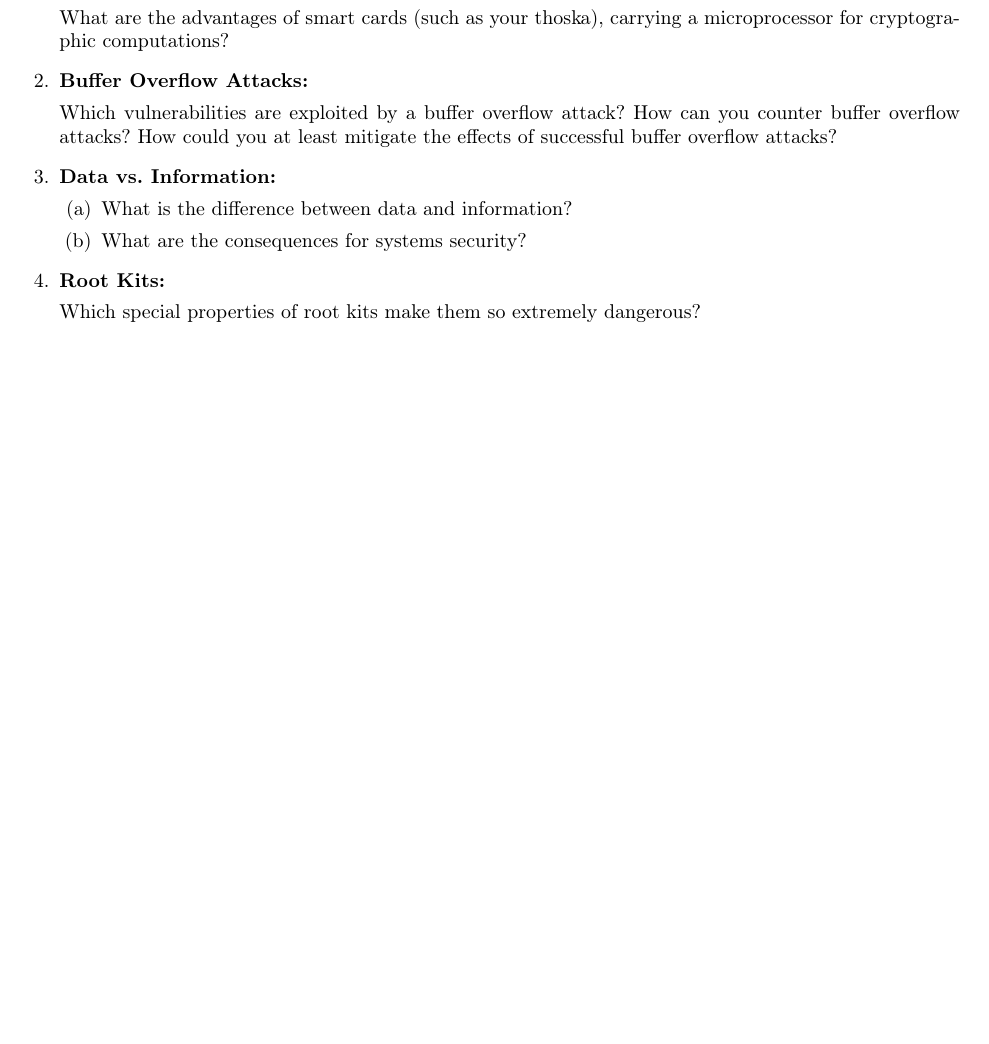
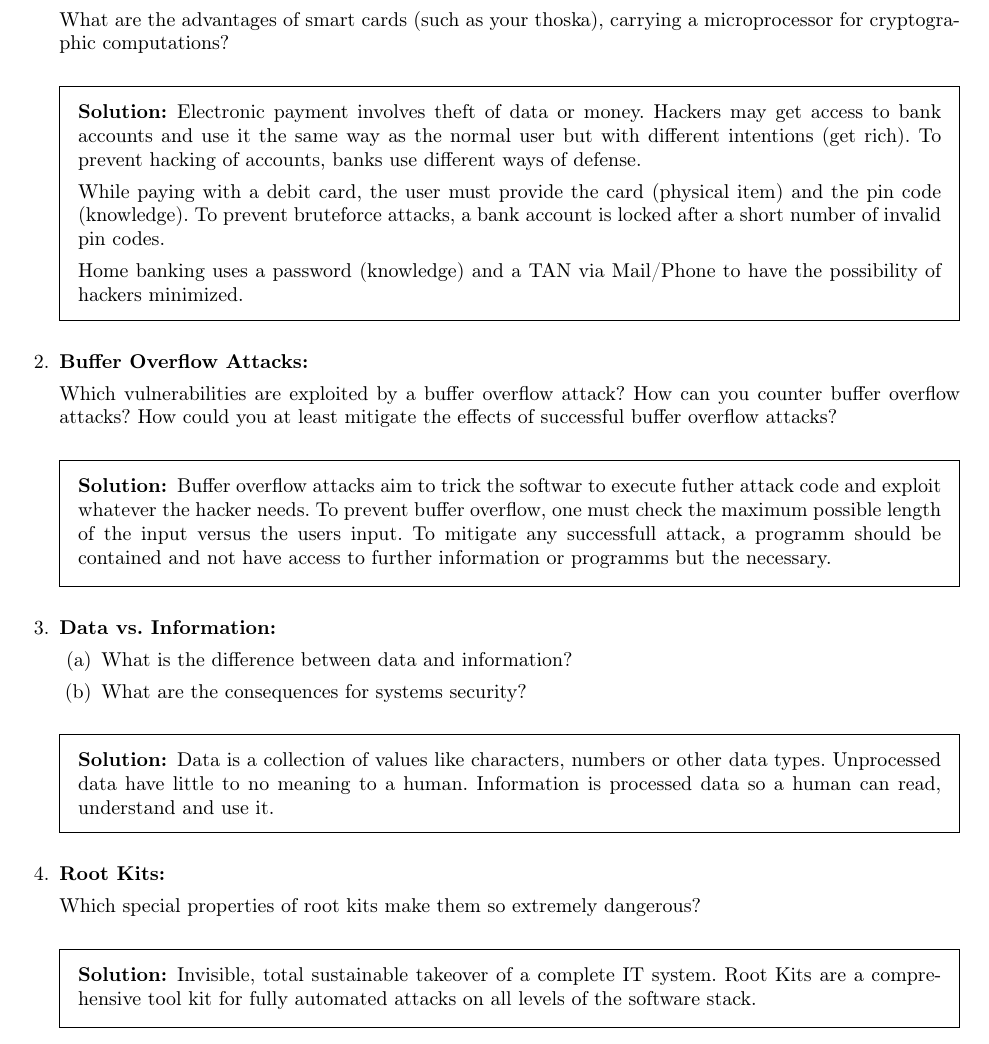
Before and after one commit to wieerwill/Informatik, a LaTeX problem sheet (Systemsicherheit - Questions.tex): part of page 1 of 2 before the commit and part of page 1 of 4 after it, cut so that both start at the same text, the shorter picture padded with empty space. Compiled offline with pdfLaTeX.

Commit message:
add some answers

```diff
--- a/Systemsicherheit - Questions.tex
+++ b/Systemsicherheit - Questions.tex
@@ -1,5 +1,5 @@
 \documentclass[10pt]{exam}  % Doc : https://mirrors.ircam.fr/pub/CTAN/macros/latex/contrib/exam/examdoc.pdf
-%\printanswers			    % Comment this line to hide the answers
+\printanswers			    % Comment this line to hide the answers
 \usepackage[utf8]{inputenc}
 \usepackage[T1]{fontenc}
 \usepackage[german]{babel}
@@ -33,6 +32,11 @@
     \end{parts}
     What are the advantages of smart cards (such as your thoska), carrying a microprocessor for cryptographic computations?
     \begin{solution}
+        Electronic payment involves theft of data or money. Hackers may get access to bank accounts and use it the same way as the normal user but with different intentions (get rich). To prevent hacking of accounts, banks use different ways of defense.
+
+        While paying with a debit card, the user must provide the card (physical item) and the pin code (knowledge). To prevent bruteforce attacks, a bank account is locked after a short number of invalid pin codes.
+
+        Home banking uses a password (knowledge) and a TAN via Mail/Phone to have the possibility of hackers minimized.
     \end{solution}
 
     %%%%%%%%%%%%%%%%%%%%%%%%%%%%%%%%%%%%%%%%%%%%%%%%%%%%%
@@ -40,6 +44,8 @@
 
     Which vulnerabilities are exploited by a buffer overflow attack? How can you counter buffer overflow attacks? How could you at least mitigate the effects of successful buffer overflow attacks?
     \begin{solution}
+Buffer overflow attacks aim to trick the softwar to execute futher attack code and exploit whatever the hacker needs. To prevent buffer overflow, one must check the maximum possible length of the input versus the users input. To mitigate any successfull attack, a programm should be contained and not have access to further information or programms but the necessary.
+
     \end{solution}
 
     %%%%%%%%%%%%%%%%%%%%%%%%%%%%%%%%%%%%%%%%%%%%%%%%%%%%%
@@ -50,6 +56,8 @@
         \part What are the consequences for systems security?
     \end{parts}
     \begin{solution}
+        Data is a collection of values like characters, numbers or other data types. Unprocessed data have little to no meaning to a human.
+        Information is processed data so a human can read, understand and use it.
     \end{solution}
 
     %%%%%%%%%%%%%%%%%%%%%%%%%%%%%%%%%%%%%%%%%%%%%%%%%%%%%
@@ -57,6 +65,8 @@
 
     Which special properties of root kits make them so extremely dangerous?
     \begin{solution}
+        Invisible, total sustainable takeover of a complete IT system.
+        Root Kits are a comprehensive tool kit for fully automated attacks on all levels of the software stack.
     \end{solution}
 
     %%%%%%%%%%%%%%%%%%%%%%%%%%%%%%%%%%%%%%%%%%%%%%%%%%%%%
```
Also changed, not shown: Systemsicherheit - Questions.pdf, Systemsicherheit - Questions.tex (1 more changed lines).
